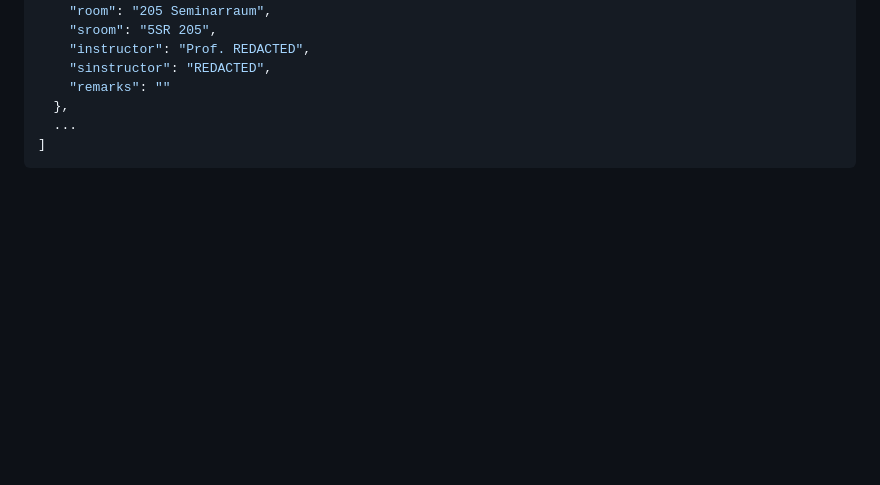
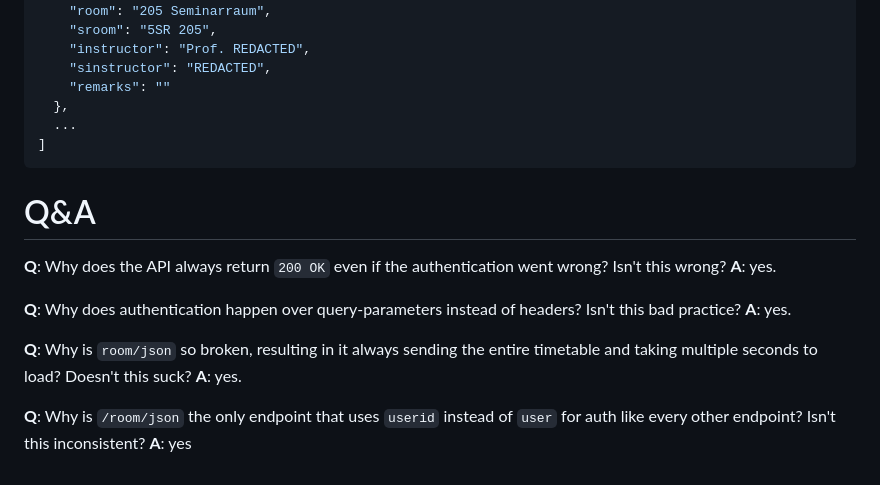
Before and after one commit to probablyjassin/campusdual-api-specification, a Markdown page: README.md, the part around the change. Drawn GitHub-style; blank space fills up the shorter version.

Commit message:
add Q&A section

````diff
--- a/README.md
+++ b/README.md
@@ -192,3 +192,17 @@ https://selfservice.campus-dual.de/room/json?userid=<ID>&hash=<HASH>
   ...
 ]
 ```
+
+# Q&A
+
+**Q**: Why does the API always return `200 OK` even if the authentication went wrong? Isn't this wrong?
+**A**: yes.
+
+**Q**: Why does authentication happen over query-parameters instead of headers? Isn't this bad practice?
+**A**: yes.
+
+**Q**: Why is `room/json` so broken, resulting in it always sending the entire timetable and taking multiple seconds to load? Doesn't this suck?
+**A**: yes.
+
+**Q**: Why is `/room/json` the only endpoint that uses `userid` instead of `user` for auth like every other endpoint? Isn't this inconsistent?
+**A**: yes
````
